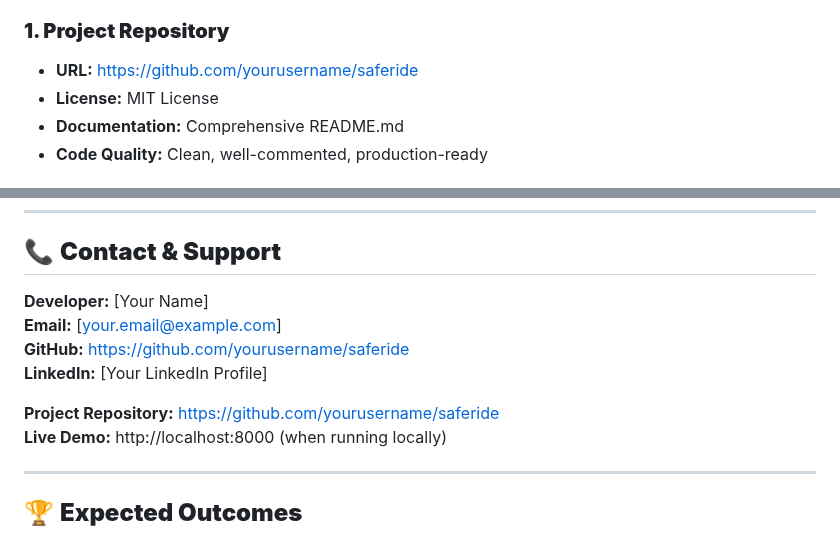
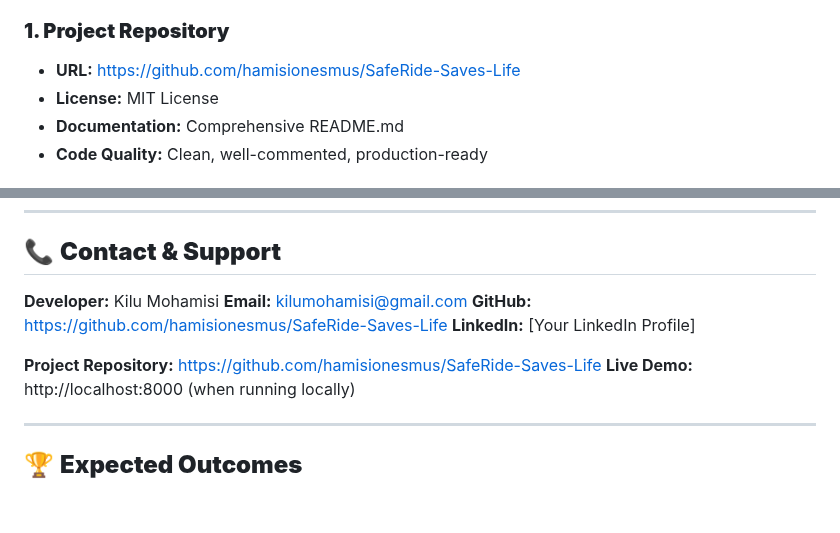
Before and after one commit to hamisionesmus/SafeRide-Saves-Life, a Markdown page: HACKATHON_SUBMISSION_SUMMARY.md, 2 parts joined by grey strips. GitHub-like rendering; blank space fills up the shorter version.

```diff
--- a/HACKATHON_SUBMISSION_SUMMARY.md
+++ b/HACKATHON_SUBMISSION_SUMMARY.md
@@ -28,7 +28,7 @@ SafeRide bridges this critical gap by providing offline software that alerts dri
 Looking ahead, SafeRide plans to develop hardware that actively limits vehicle speed in hazard zones, even if drivers attempt to accelerate. This future hardware will be a game-changer, different from existing speed limiters that only recognize general speed limits. SafeRide's hardware will intelligently detect specific hazard zones and enforce appropriate speed reductions, addressing driver ignorance - the final frontier in road safety.
 
 ### **1. Project Repository**
-- **URL:** https://github.com/yourusername/saferide
+- **URL:** https://github.com/hamisionesmus/SafeRide-Saves-Life
 - **License:** MIT License
 - **Documentation:** Comprehensive README.md
 - **Code Quality:** Clean, well-commented, production-ready
@@ -210,12 +210,12 @@ SafeRide is the perfect embodiment of a "Local Agent" because:
 
 ## 📞 **Contact & Support**
 
-**Developer:** [Your Name]
-**Email:** [your.email@example.com]
-**GitHub:** https://github.com/yourusername/saferide
+**Developer:** Kilu Mohamisi
+**Email:** kilumohamisi@gmail.com
+**GitHub:** https://github.com/hamisionesmus/SafeRide-Saves-Life
 **LinkedIn:** [Your LinkedIn Profile]
 
-**Project Repository:** https://github.com/yourusername/saferide
+**Project Repository:** https://github.com/hamisionesmus/SafeRide-Saves-Life
 **Live Demo:** http://localhost:8000 (when running locally)
 
 ---
```
Also changed, not shown: QUICK_START_GUIDE.md (+2 -2 lines), README.md (+3 -3 lines).
